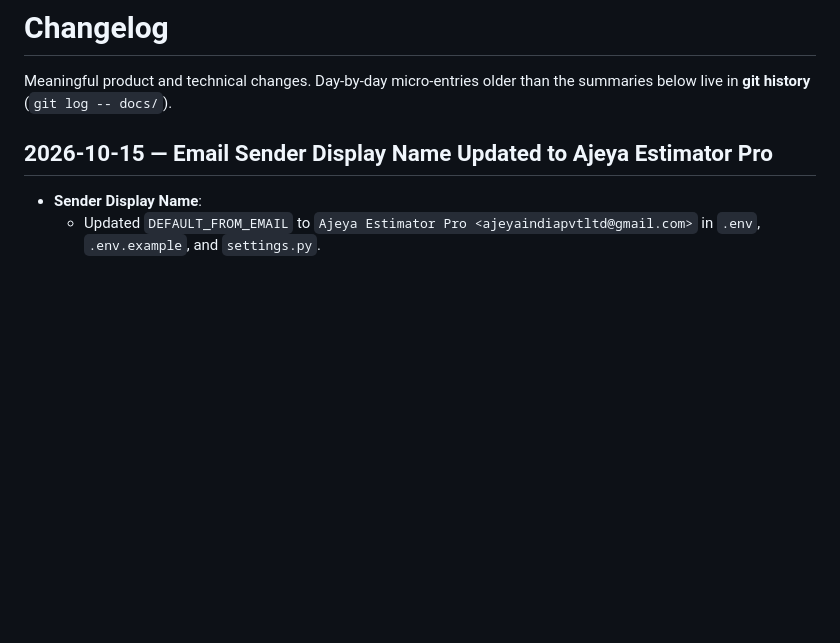
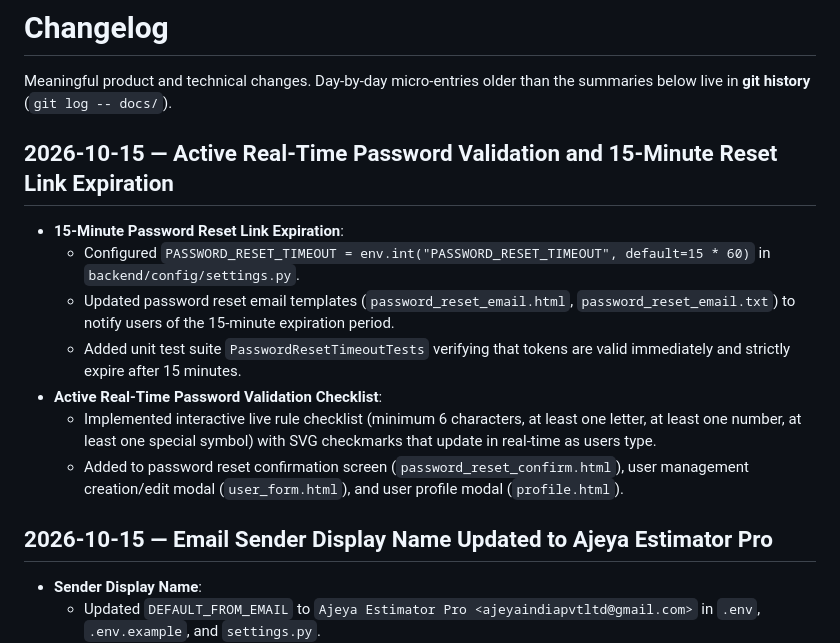
Before and after one commit to devgeektech/Ajeya-Estimator-Pro, a Markdown page: docs/CHANGELOG.md, the part around the change. GitHub-like rendering; blank space fills up the shorter version.

Commit message:
docs: update CHANGELOG and SESSION_STATE for active password checklist and 15-min reset expiry

```diff
--- a/docs/CHANGELOG.md
+++ b/docs/CHANGELOG.md
@@ -2,6 +2,15 @@
 
 Meaningful product and technical changes. Day-by-day micro-entries older than
 the summaries below live in **git history** (`git log -- docs/`).
+
+## 2026-10-15 — Active Real-Time Password Validation and 15-Minute Reset Link Expiration
+- **15-Minute Password Reset Link Expiration**:
+  - Configured `PASSWORD_RESET_TIMEOUT = env.int("PASSWORD_RESET_TIMEOUT", default=15 * 60)` in `backend/config/settings.py`.
+  - Updated password reset email templates (`password_reset_email.html`, `password_reset_email.txt`) to notify users of the 15-minute expiration period.
+  - Added unit test suite `PasswordResetTimeoutTests` verifying that tokens are valid immediately and strictly expire after 15 minutes.
+- **Active Real-Time Password Validation Checklist**:
+  - Implemented interactive live rule checklist (minimum 6 characters, at least one letter, at least one number, at least one special symbol) with SVG checkmarks that update in real-time as users type.
+  - Added to password reset confirmation screen (`password_reset_confirm.html`), user management creation/edit modal (`user_form.html`), and user profile modal (`profile.html`).
 
 ## 2026-10-15 — Email Sender Display Name Updated to Ajeya Estimator Pro
 - **Sender Display Name**:
```
Also changed, not shown: docs/SESSION_STATE.md (+12 -0 lines).
